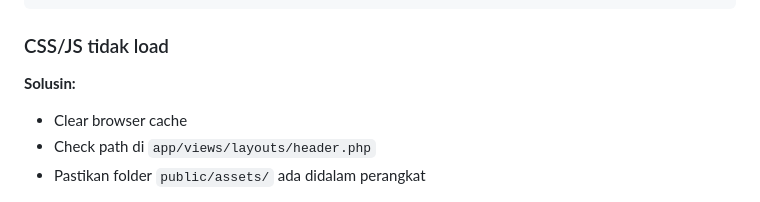
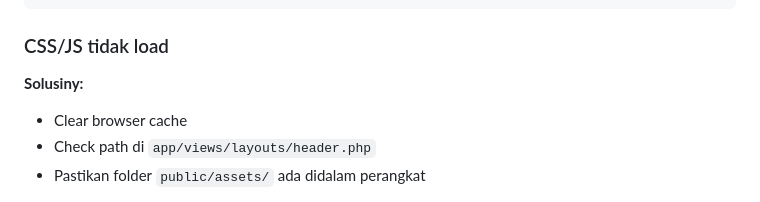
Before and after one commit to MfBally354/FlintGo, a Markdown page: INSTALLATION_GUIDE.md, the part around the change. Drawn GitHub-style.

Commit message:
Auto commit

````diff
--- a/INSTALLATION_GUIDE.md
+++ b/INSTALLATION_GUIDE.md
@@ -220,7 +220,7 @@ sudo chmod 777 -R flintgo-php/uploads/
 ```
 
 ### CSS/JS tidak load
-**Solusin:**
+**Solusiny:**
 - Clear browser cache
 - Check path di `app/views/layouts/header.php`
 - Pastikan folder `public/assets/` ada didalam perangkat
````
